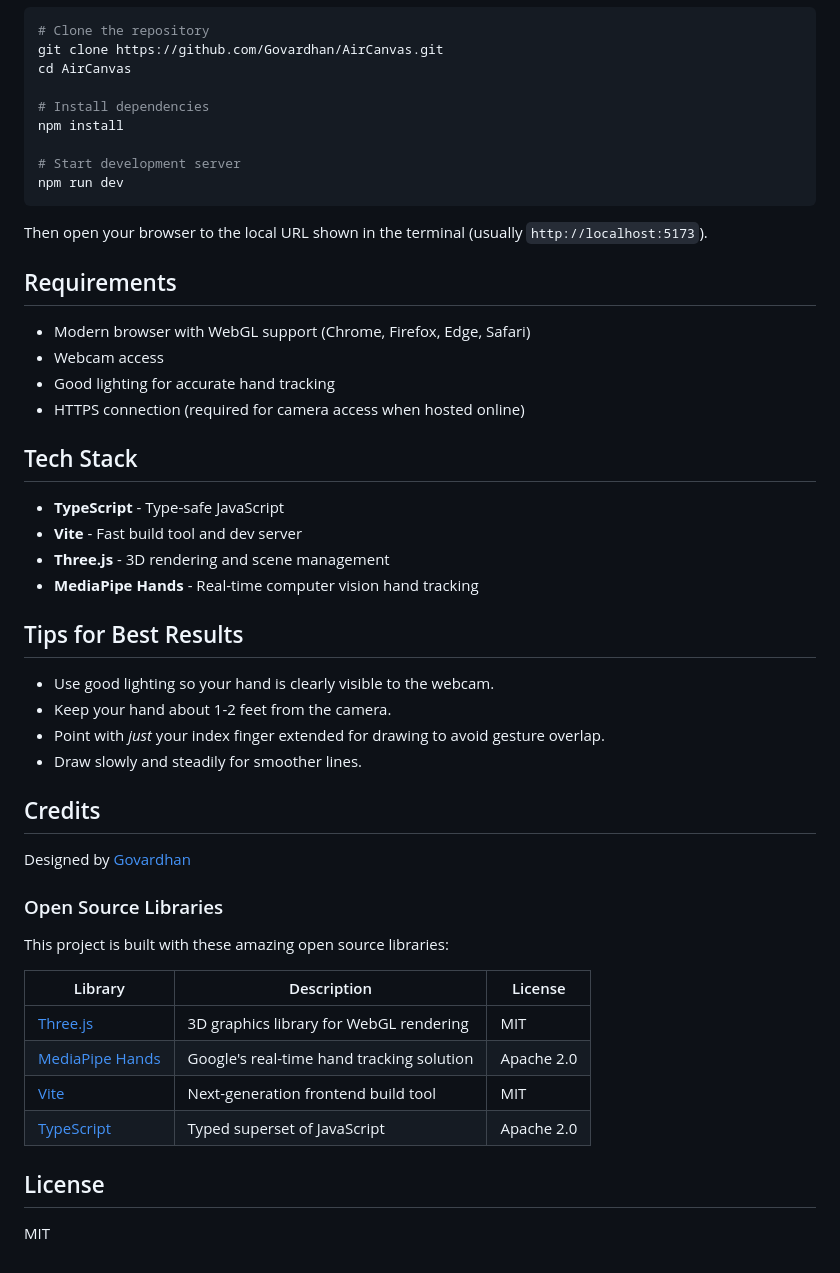
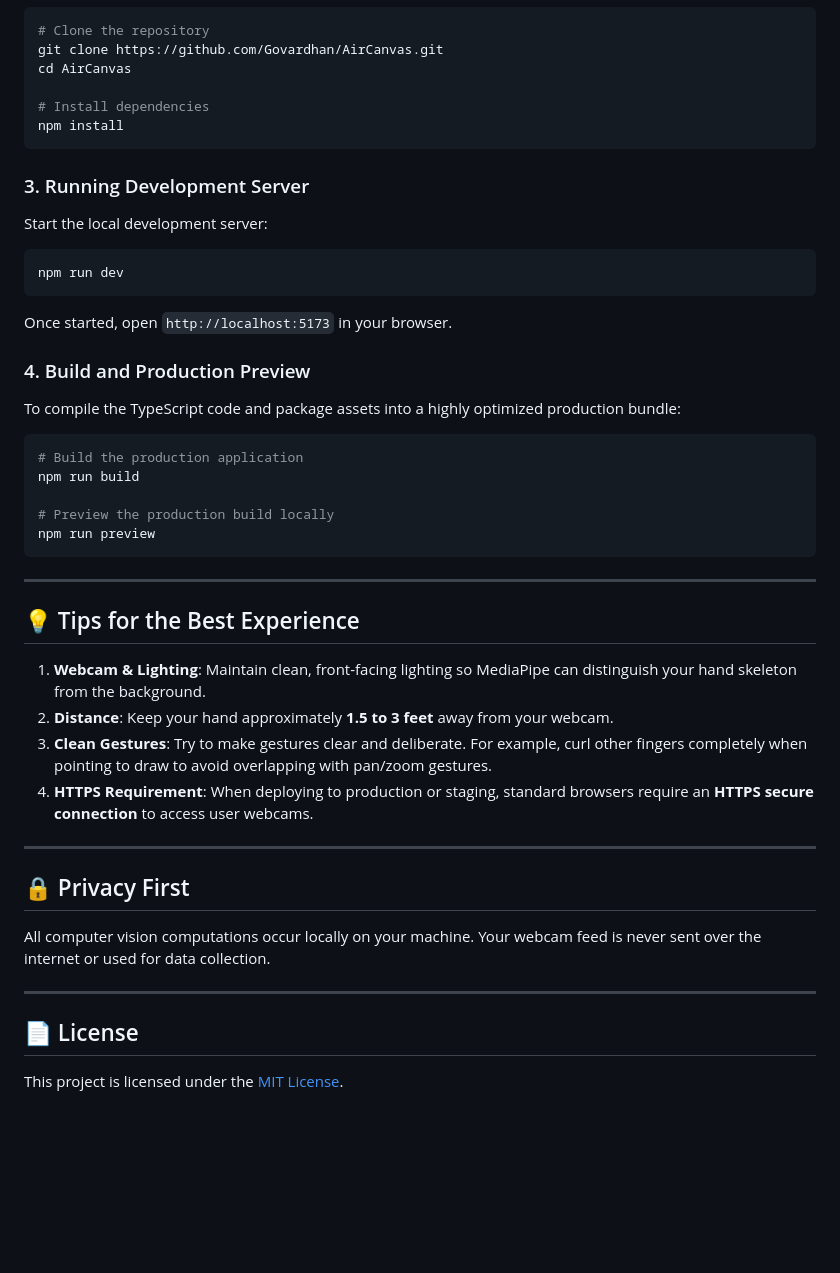
Before and after one commit to govardhanprabhavathi/aircanvas, a Markdown page: README.md, the part around one of its changes. Rendered like a GitHub page; blank space fills up the shorter version.

````diff
--- a/README.md
+++ b/README.md
@@ -43,49 +64,40 @@ cd AirCanvas
 
 # Install dependencies
 npm install
+```
 
-# Start development server
+### 3. Running Development Server
+Start the local development server:
+```bash
 npm run dev
 ```
+Once started, open `http://localhost:5173` in your browser.
 
-Then open your browser to the local URL shown in the terminal (usually `http://localhost:5173`).
+### 4. Build and Production Preview
+To compile the TypeScript code and package assets into a highly optimized production bundle:
+```bash
+# Build the production application
+npm run build
 
-## Requirements
+# Preview the production build locally
+npm run preview
+```
 
-- Modern browser with WebGL support (Chrome, Firefox, Edge, Safari)
-- Webcam access
-- Good lighting for accurate hand tracking
-- HTTPS connection (required for camera access when hosted online)
+---
 
-## Tech Stack
+## 💡 Tips for the Best Experience
 
-- **TypeScript** - Type-safe JavaScript
-- **Vite** - Fast build tool and dev server
-- **Three.js** - 3D rendering and scene management
-- **MediaPipe Hands** - Real-time computer vision hand tracking
+1.  **Webcam & Lighting**: Maintain clean, front-facing lighting so MediaPipe can distinguish your hand skeleton from the background.
+2.  **Distance**: Keep your hand approximately **1.5 to 3 feet** away from your webcam.
+3.  **Clean Gestures**: Try to make gestures clear and deliberate. For example, curl other fingers completely when pointing to draw to avoid overlapping with pan/zoom gestures.
+4.  **HTTPS Requirement**: When deploying to production or staging, standard browsers require an **HTTPS secure connection** to access user webcams.
 
-## Tips for Best Results
+---
 
-- Use good lighting so your hand is clearly visible to the webcam.
-- Keep your hand about 1-2 feet from the camera.
-- Point with *just* your index finger extended for drawing to avoid gesture overlap.
-- Draw slowly and steadily for smoother lines.
+## 🔒 Privacy First
+All computer vision computations occur locally on your machine. Your webcam feed is never sent over the internet or used for data collection.
 
-## Credits
+---
 
-Designed by [Govardhan](#)
-
-### Open Source Libraries
-
-This project is built with these amazing open source libraries:
-
-| Library | Description | License |
-|---------|-------------|---------|
-| [Three.js](https://threejs.org/) | 3D graphics library for WebGL rendering | MIT |
-| [MediaPipe Hands](https://google.github.io/mediapipe/solutions/hands.html) | Google's real-time hand tracking solution | Apache 2.0 |
-| [Vite](https://vitejs.dev/) | Next-generation frontend build tool | MIT |
-| [TypeScript](https://www.typescriptlang.org/) | Typed superset of JavaScript | Apache 2.0 |
-
-## License
-
-MIT
+## 📄 License
+This project is licensed under the [MIT License](LICENSE).
````
Also changed, not shown: other parts of README.md (+49 -28 lines).
